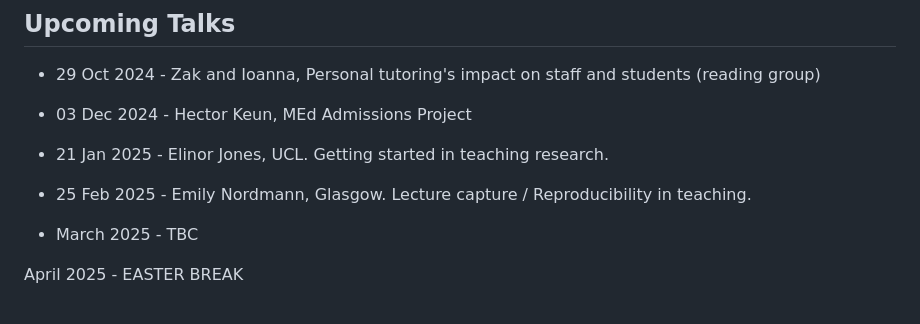
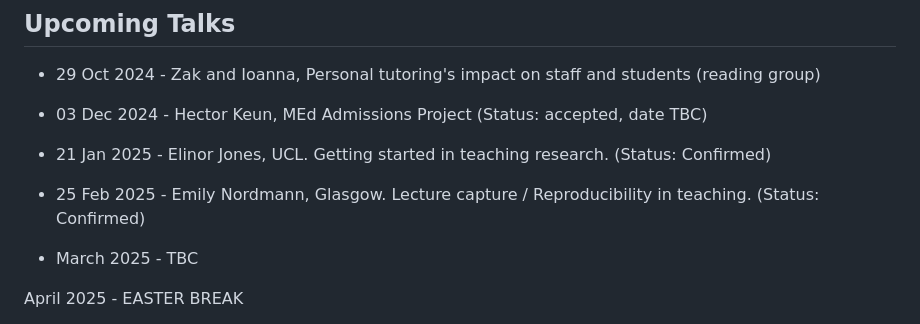
Before and after one commit to ImperialCollegeLondon/maths-teaching-seminar, a Markdown page: README.md, the part around the change. Rendered like a GitHub page.

Commit message:
add status of upcoming talks

```diff
--- a/README.md
+++ b/README.md
@@ -5,10 +5,10 @@ Website and coordination for the maths department teaching seminar
 ## Upcoming Talks
 
 - 29 Oct 2024 - Zak and Ioanna, Personal tutoring's impact on staff and students (reading group)
-- 03 Dec 2024 - Hector Keun, MEd Admissions Project
+- 03 Dec 2024 - Hector Keun, MEd Admissions Project (Status: accepted, date TBC)
 
-- 21 Jan 2025 - Elinor Jones, UCL. Getting started in teaching research.
-- 25 Feb 2025 - Emily Nordmann, Glasgow. Lecture capture / Reproducibility in teaching.
+- 21 Jan 2025 - Elinor Jones, UCL. Getting started in teaching research. (Status: Confirmed)
+- 25 Feb 2025 - Emily Nordmann, Glasgow. Lecture capture / Reproducibility in teaching. (Status: Confirmed)
 - March 2025 - TBC
 
 April 2025 - EASTER BREAK
```
